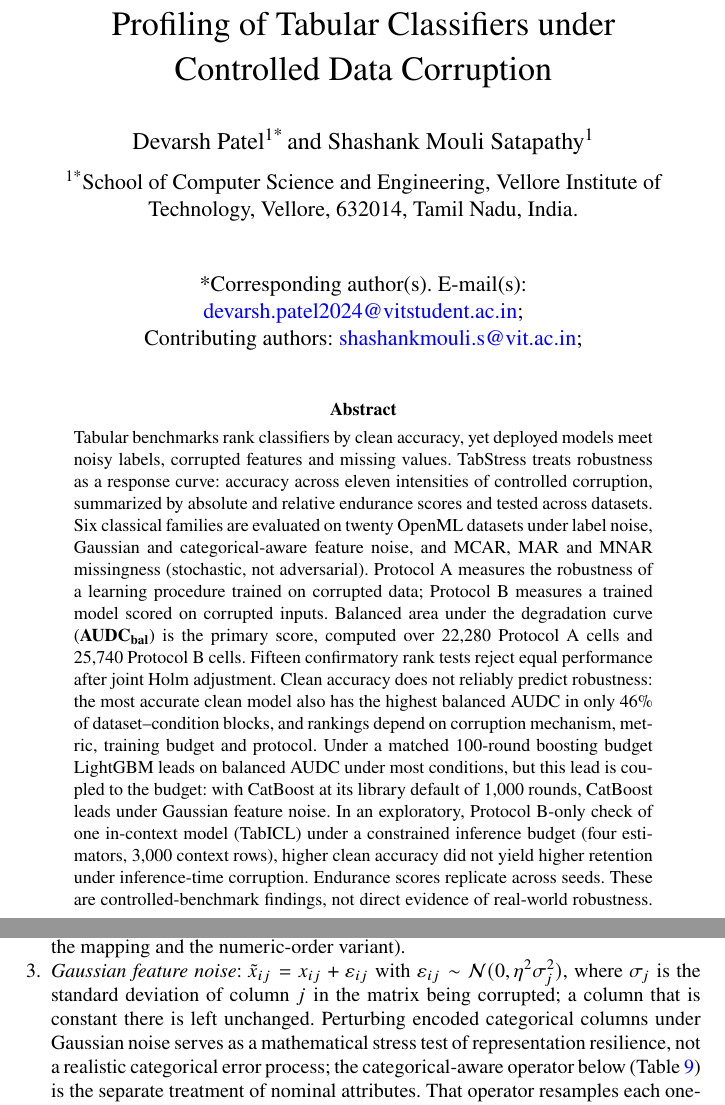
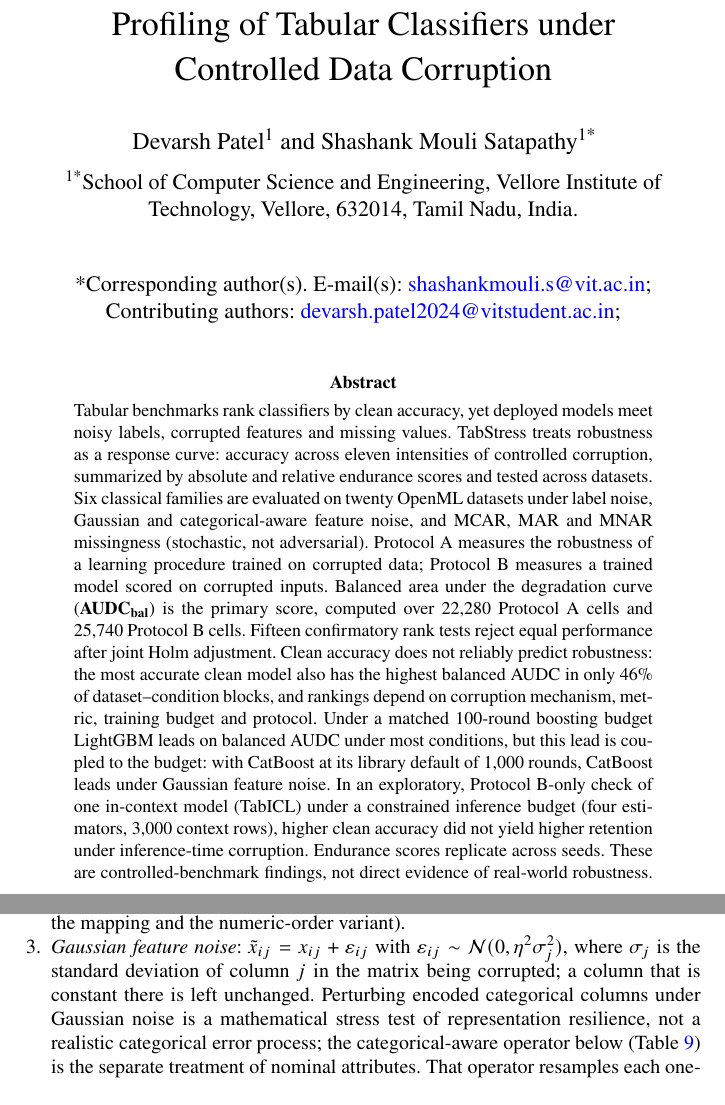
Before and after one commit to RaffeOP/TabStress, a LaTeX paper (springer_project/TabStress.tex): two parts of pages 1 and 8 of 44, joined at a grey line, cut so that both start at the same text. Compiled offline with pdfLaTeX.

Commit message:
docs(manuscript): update author correspondence designations and refine phrasing

```diff
--- a/springer_project/TabStress.tex
+++ b/springer_project/TabStress.tex
@@ -60,8 +60,8 @@
 
 \title[TabStress: Nonparametric Robustness Profiling of Tabular Classifiers]{TabStress: Nonparametric Robustness Profiling of Tabular Classifiers under Controlled Data Corruption}
 
-\author*[1]{\fnm{Devarsh} \sur{Patel}}\email{devarsh.patel2024@vitstudent.ac.in}
-\author[1]{\fnm{Shashank Mouli} \sur{Satapathy}}\email{shashankmouli.s@vit.ac.in}
+\author[1]{\fnm{Devarsh} \sur{Patel}}\email{devarsh.patel2024@vitstudent.ac.in}
+\author*[1]{\fnm{Shashank Mouli} \sur{Satapathy}}\email{shashankmouli.s@vit.ac.in}
 
 \affil*[1]{\orgdiv{School of Computer Science and Engineering}, \orgname{Vellore Institute of Technology}, \orgaddress{\city{Vellore}, \postcode{632014}, \state{Tamil Nadu}, \country{India}}}
 
@@ -201,7 +201,7 @@
 \begin{enumerate}
 \item \emph{Symmetric label noise}: each training label is replaced with probability $\eta$ by one of the other $K-1$ classes chosen uniformly.
 \item \emph{Class-conditional label noise}: for $K\ge3$, \emph{pair-flip} noise moves each training label of class $k$ to class $(k+1)\bmod K$ with probability $\eta$; for $K=2$, \emph{minority-to-majority} noise relabels each minority-class training example as the majority class with probability $\eta$; the minority class is fixed once per dataset, and on the two exactly balanced datasets, madelon and hill\_valley, it is the class with the larger label. For $K=2$ pair-flip noise would coincide with symmetric noise (Proposition~\ref{prop:a_pairflip_binary}), which is why the binary kernel differs. On the multiclass dataset pol ($K=11$), whose target is ordinal (values $0,10,\dots,100$), pair-flip follows the encoded (lexicographic) class order, so on pol it permutes classes rather than moving each label to an adjacent value of the ordinal target. The main grid keeps this order; re-running pair-flip with the numeric order changes no cross-dataset conclusion (Supplementary Section~S10). This is an artifact of the loader's lexicographic class order rather than an intended stress test (Supplementary Section~S10 gives the mapping and the numeric-order variant).
-\item \emph{Gaussian feature noise}: $\tilde x_{ij}=x_{ij}+\varepsilon_{ij}$ with $\varepsilon_{ij}\sim\mathcal{N}(0,\eta^{2}\sigma_j^{2})$, where $\sigma_j$ is the standard deviation of column $j$ in the matrix being corrupted; a column that is constant there is left unchanged. Perturbing encoded categorical columns under Gaussian noise serves as a mathematical stress test of representation resilience, not a realistic categorical error process; the categorical-aware operator below (Table~\ref{tab:categorical}) is the separate treatment of nominal attributes. That operator resamples each one-hot group at the group level, so every corrupted row remains a valid one-hot code. The principal Gaussian experiment, which is the Gaussian condition of every analysis in this article unless stated otherwise, applies this operator to continuous attributes only; on the six datasets with nominal attributes, the all-column variant, which also perturbs label-encoded nominal codes, is a mathematical stress test rather than a realistic categorical error process; because it perturbs each dummy column independently, it breaks the one-hot simplex constraint $\sum_j x_{ij}=1$, and it is reported separately for that reason (Table~\ref{tab:gaussian_principal}), as are the categorical-aware and categorical-only operators below.
+\item \emph{Gaussian feature noise}: $\tilde x_{ij}=x_{ij}+\varepsilon_{ij}$ with $\varepsilon_{ij}\sim\mathcal{N}(0,\eta^{2}\sigma_j^{2})$, where $\sigma_j$ is the standard deviation of column $j$ in the matrix being corrupted; a column that is constant there is left unchanged. Perturbing encoded categorical columns under Gaussian noise is a mathematical stress test of representation resilience, not a realistic categorical error process; the categorical-aware operator below (Table~\ref{tab:categorical}) is the separate treatment of nominal attributes. That operator resamples each one-hot group at the group level, so every corrupted row remains a valid one-hot code. The principal Gaussian experiment, which is the Gaussian condition of every analysis in this article unless stated otherwise, applies this operator to continuous attributes only; on the six datasets with nominal attributes, the all-column variant, which also perturbs label-encoded nominal codes, is a mathematical stress test rather than a realistic categorical error process; because it perturbs each dummy column independently, it breaks the one-hot simplex constraint $\sum_j x_{ij}=1$, and it is reported separately for that reason (Table~\ref{tab:gaussian_principal}), as are the categorical-aware and categorical-only operators below.
 \item \emph{Categorical-aware feature noise}: nominal attributes are identified from OpenML metadata; continuous attributes receive Gaussian noise, while nominal attributes are, with probability $\eta$ per row, replaced jointly by valid categories sampled from the clean training distribution. \emph{Categorical-only noise} resamples nominal attributes alone and leaves continuous attributes unperturbed. Six datasets carry nominal attributes (nomao, eye\_movements, churn, electricity, bank-marketing, amazon\_access); on purely continuous datasets, categorical-aware noise coincides with the Gaussian operator.
 \item \emph{MCAR masking}: each entry is deleted independently with probability $\eta$.
 \item \emph{MAR masking}: a real-valued driver column $d$ is fixed per dataset and seed and never masked; entry $(i,j)$, $j\neq d$, is deleted with probability $2\eta\,r_i/(n+1)$, where $r_i$ is the rank of $x_{id}$.
```
Also changed, not shown: springer_project/TabStress_Supplementary.tex (+2 -2 lines).
